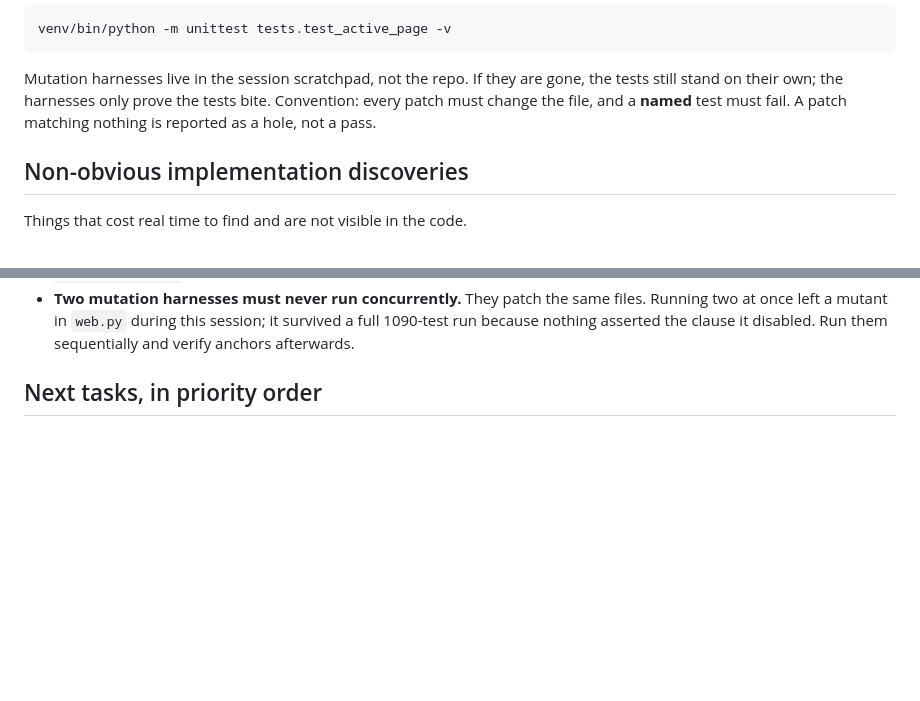
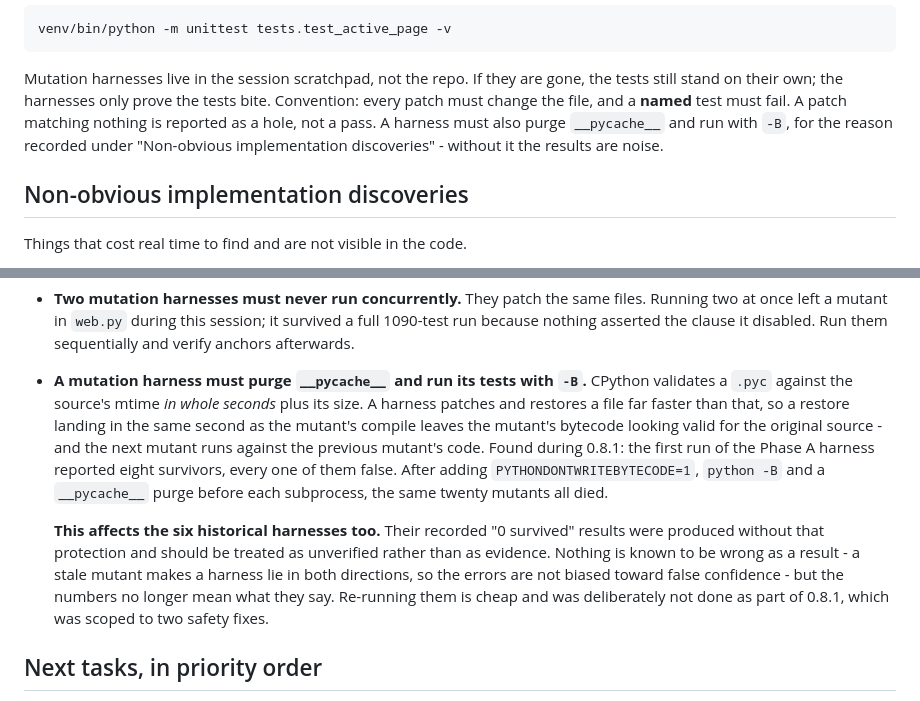
Before and after one commit to irnutsmurt/Protectarr, a Markdown page: PROJECT_STATE.md, 2 parts joined by grey strips. GitHub-like rendering; blank space fills up the shorter version.

Commit message:
Record the mutation-harness bytecode trap
The first Phase A harness run reported eight survivors and every one was
false: CPython validates a .pyc against the source mtime in whole seconds
plus size, and a harness restores a file faster than that, so a mutant's
bytecode can stay valid for the restored source and the next mutant runs
against the previous one's code.

Also flags that the six historical harnesses ran without that protection,
so their recorded zero-survivor results are unverified rather than wrong.
Re-running them is cheap and is deliberately not part of 0.8.1.

```diff
--- a/PROJECT_STATE.md
+++ b/PROJECT_STATE.md
@@ -174,7 +174,9 @@ venv/bin/python -m unittest tests.test_active_page -v
 Mutation harnesses live in the session scratchpad, not the repo. If they are
 gone, the tests still stand on their own; the harnesses only prove the tests
 bite. Convention: every patch must change the file, and a **named** test must
-fail. A patch matching nothing is reported as a hole, not a pass.
+fail. A patch matching nothing is reported as a hole, not a pass. A harness
+must also purge `__pycache__` and run with `-B`, for the reason recorded under
+"Non-obvious implementation discoveries" - without it the results are noise.
 
 ## Non-obvious implementation discoveries
 
@@ -208,6 +210,23 @@ Things that cost real time to find and are not visible in the code.
   files. Running two at once left a mutant in `web.py` during this session; it
   survived a full 1090-test run because nothing asserted the clause it
   disabled. Run them sequentially and verify anchors afterwards.
+- **A mutation harness must purge `__pycache__` and run its tests with `-B`.**
+  CPython validates a `.pyc` against the source's mtime *in whole seconds*
+  plus its size. A harness patches and restores a file far faster than that, so
+  a restore landing in the same second as the mutant's compile leaves the
+  mutant's bytecode looking valid for the original source - and the next mutant
+  runs against the previous mutant's code. Found during 0.8.1: the first run of
+  the Phase A harness reported eight survivors, every one of them false. After
+  adding `PYTHONDONTWRITEBYTECODE=1`, `python -B` and a `__pycache__` purge
+  before each subprocess, the same twenty mutants all died.
+
+  **This affects the six historical harnesses too.** Their recorded
+  "0 survived" results were produced without that protection and should be
+  treated as unverified rather than as evidence. Nothing is known to be wrong
+  as a result - a stale mutant makes a harness lie in both directions, so the
+  errors are not biased toward false confidence - but the numbers no longer
+  mean what they say. Re-running them is cheap and was deliberately not done as
+  part of 0.8.1, which was scoped to two safety fixes.
 
 ## Next tasks, in priority order
 
```
